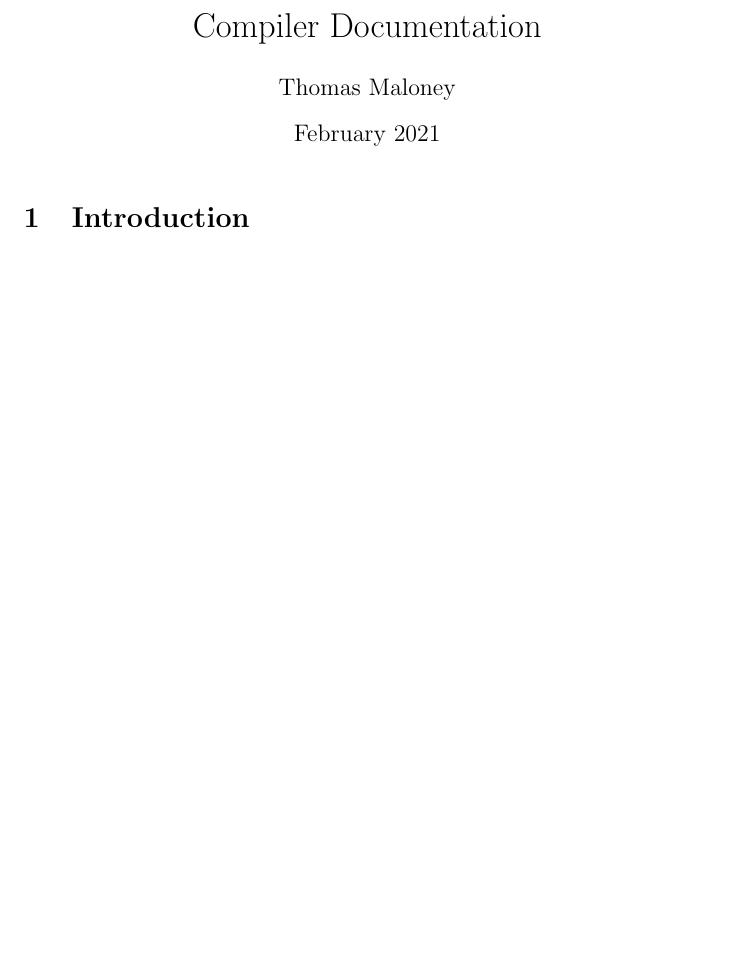
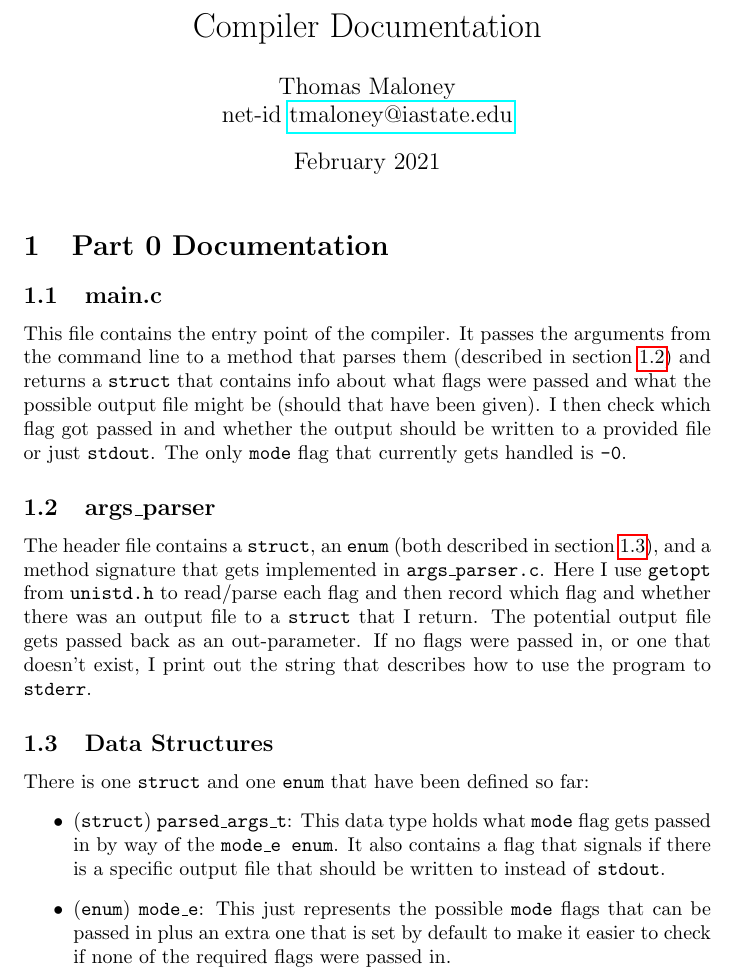
Before and after one commit to OceanOSdev/mycc, a LaTeX document (developers.tex): part of the page, cut so that both start at the same text, the shorter picture padded with empty space. Compiled offline with pdfLaTeX.

Commit message:
Added developers latex and pdf

```diff
--- a/developers.tex
+++ b/developers.tex
@@ -1,14 +1,37 @@
 \documentclass{article}
 \usepackage[utf8]{inputenc}
+\usepackage{hyperref}
 
 \title{Compiler Documentation}
-\author{Thomas Maloney}
+\author{Thomas Maloney \\
+net-id \href{mailto:tmaloney@iastate.edu}{tmaloney@iastate.edu}}
 \date{February 2021}
 
 \begin{document}
 
 \maketitle
 
-\section{Introduction}
+\newcommand{\code}[1]{\texttt{#1}}
+
+\section{Part 0 Documentation}
+\subsection{main.c} \label{ssec:p0main}
+This file contains the entry point of the compiler.
+It passes the arguments from the command line to a method that parses them (described in section \ref{ssec:p0argparser}) and returns a \code{struct} that contains info about what flags were passed and what the possible output file might be (should that have been given).
+I then check which flag got passed in and whether the output should be written to a provided file or just \code{stdout}.
+The only \code{mode} flag that currently gets handled is \code{-0}.
+
+\subsection{args\_parser} \label{ssec:p0argparser}
+The header file contains a \code{struct}, an \code{enum} (both described in section \ref{ssec:p0datastructs}), and a method signature that gets implemented in \code{args\_parser.c}.
+Here I use \code{getopt} from \code{unistd.h} to read/parse each flag and then record which flag and whether there was an output file to a \code{struct} that I return.
+The potential output file gets passed back as an out-parameter.
+If no flags were passed in, or one that doesn't exist, I print out the string that describes how to use the program to \code{stderr}.
+
+\subsection{Data Structures} \label{ssec:p0datastructs}
+There is one \code{struct} and one \code{enum} that have been defined so far:
+\begin{itemize}
+    \item (\code{struct}) \code{parsed\_args\_t}: This data type holds what \code{mode} flag gets passed in by way of the \code{mode\_e enum}.
+    It also contains a flag that signals if there is a specific output file that should be written to instead of \code{stdout}.
+    \item (\code{enum}) \code{mode\_e}: This just represents the possible \code{mode} flags that can be passed in plus an extra one that is set by default to make it easier to check if none of the required flags were passed in.
+\end{itemize}
 
 \end{document}
```
Also changed, not shown: Makefile, developers.pdf (added), 1 other file.
